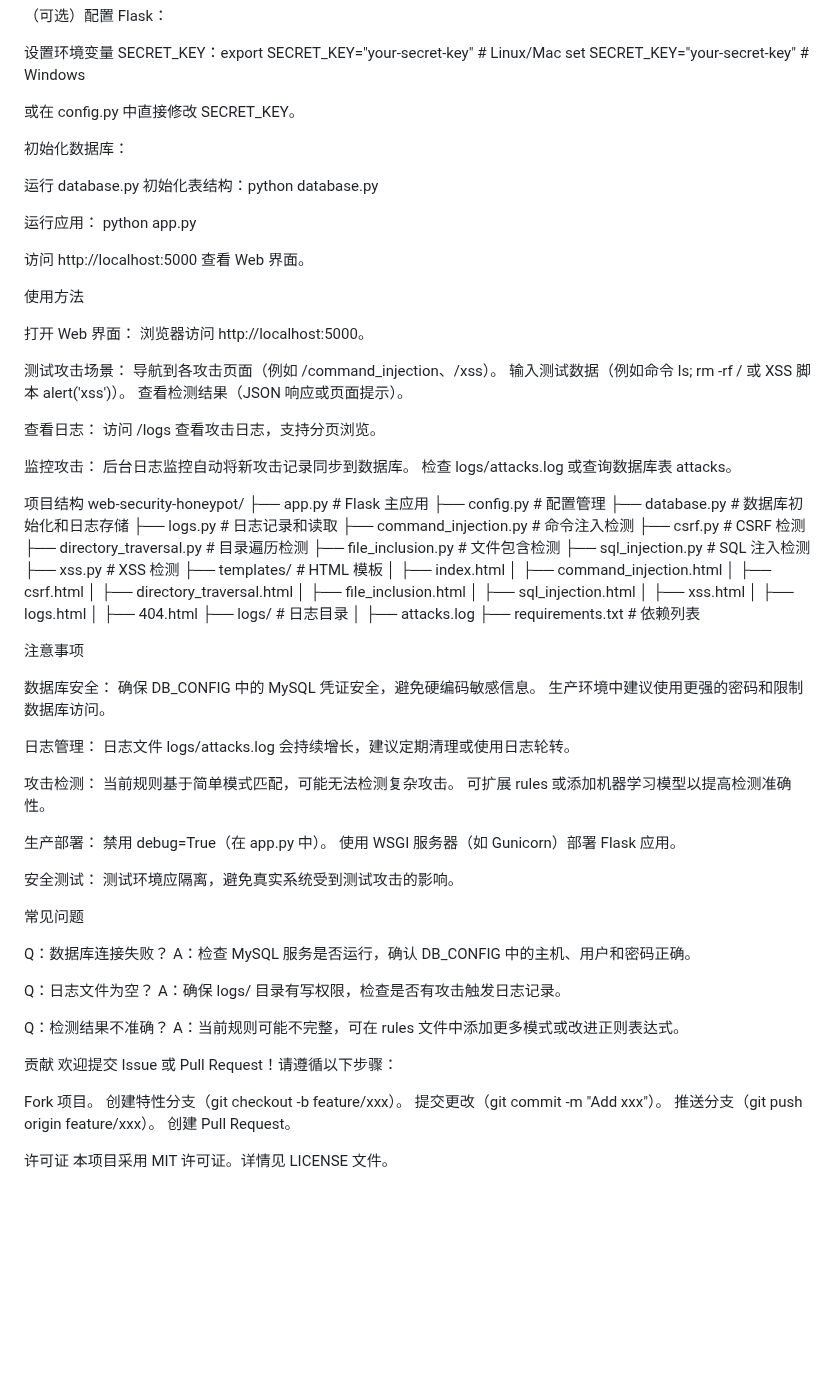
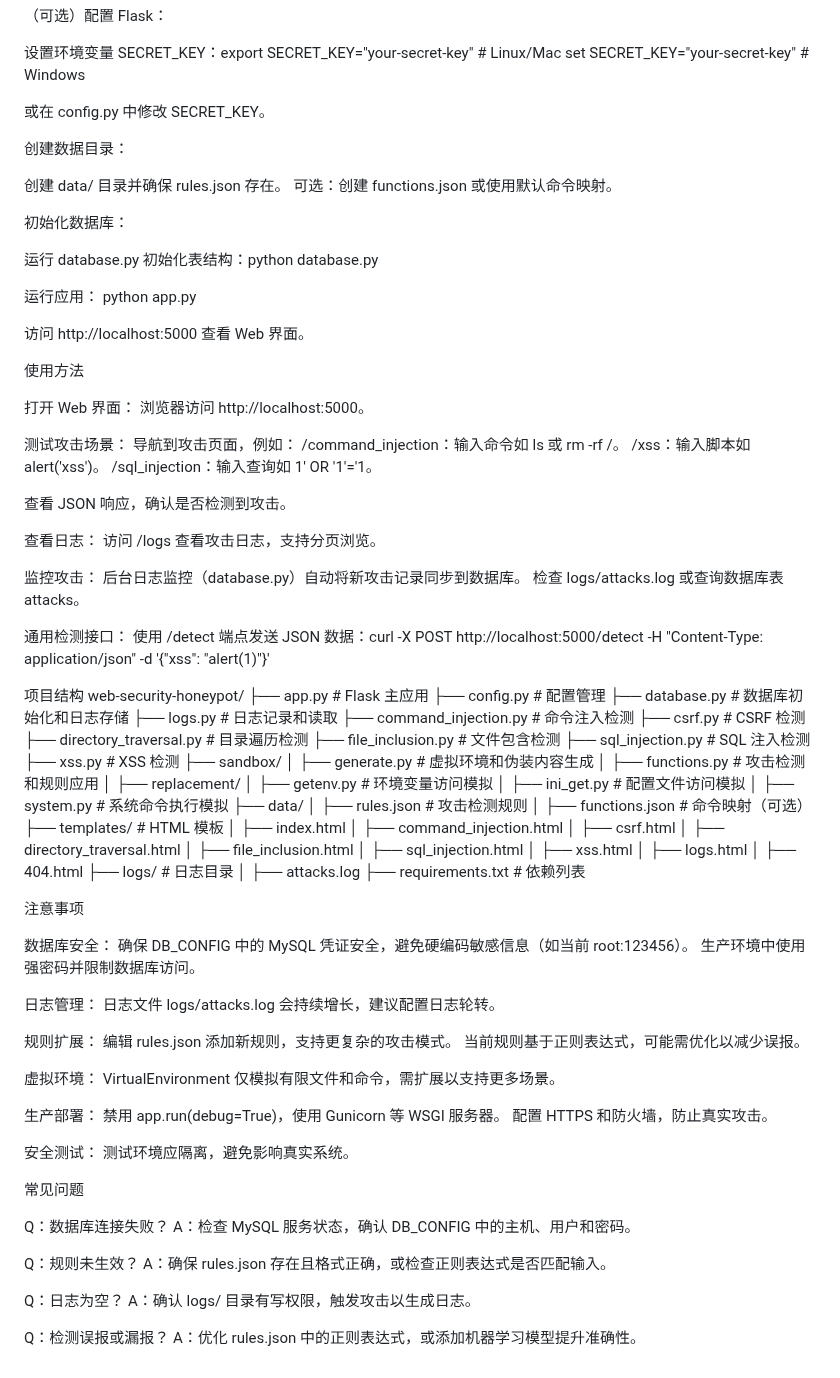
Before and after one commit to luckystarxzr/python_web_honeypot, a Markdown page: README.md, the part around one of its changes. GitHub-like rendering; blank space fills up the shorter version.

```diff
--- a/README.md
+++ b/README.md
@@ -111,7 +123,13 @@ mysql-connector-python==8.0.27
 set SECRET_KEY="your-secret-key"     # Windows
 
 
-或在 config.py 中直接修改 SECRET_KEY。
+或在 config.py 中修改 SECRET_KEY。
+
+
+创建数据目录：
+
+创建 data/ 目录并确保 rules.json 存在。
+可选：创建 functions.json 或使用默认命令映射。
 
 
 初始化数据库：
@@ -136,9 +154,13 @@ python app.py
 
 
 测试攻击场景：
-导航到各攻击页面（例如 /command_injection、/xss）。
-输入测试数据（例如命令 ls; rm -rf / 或 XSS 脚本 <script>alert('xss')</script>）。
-查看检测结果（JSON 响应或页面提示）。
+导航到攻击页面，例如：
+/command_injection：输入命令如 ls 或 rm -rf /。
+/xss：输入脚本如 <script>alert('xss')</script>。
+/sql_injection：输入查询如 1' OR '1'='1。
+
+
+查看 JSON 响应，确认是否检测到攻击。
 
 
 查看日志：
@@ -146,8 +168,14 @@ python app.py
 
 
 监控攻击：
-后台日志监控自动将新攻击记录同步到数据库。
+后台日志监控（database.py）自动将新攻击记录同步到数据库。
 检查 logs/attacks.log 或查询数据库表 attacks。
+
+
+通用检测接口：
+使用 /detect 端点发送 JSON 数据：curl -X POST http://localhost:5000/detect -H "Content-Type: application/json" -d '{"xss": "<script>alert(1)</script>"}'
+
+
 
 
 
@@ -163,6 +191,16 @@ web-security-honeypot/
 ├── file_inclusion.py        # 文件包含检测
 ├── sql_injection.py         # SQL 注入检测
 ├── xss.py                   # XSS 检测
+├── sandbox/
+│   ├── generate.py          # 虚拟环境和伪装内容生成
+│   ├── functions.py         # 攻击检测和规则应用
+│   ├── replacement/
+│       ├── getenv.py        # 环境变量访问模拟
+│       ├── ini_get.py       # 配置文件访问模拟
+│       ├── system.py        # 系统命令执行模拟
+├── data/
+│   ├── rules.json           # 攻击检测规则
+│   ├── functions.json       # 命令映射（可选）
 ├── templates/               # HTML 模板
 │   ├── index.html
 │   ├── command_injection.html
@@ -180,52 +218,46 @@ web-security-honeypot/
 注意事项
 
 数据库安全：
-确保 DB_CONFIG 中的 MySQL 凭证安全，避免硬编码敏感信息。
-生产环境中建议使用更强的密码和限制数据库访问。
+确保 DB_CONFIG 中的 MySQL 凭证安全，避免硬编码敏感信息（如当前 root:123456）。
+生产环境中使用强密码并限制数据库访问。
 
 
 日志管理：
-日志文件 logs/attacks.log 会持续增长，建议定期清理或使用日志轮转。
+日志文件 logs/attacks.log 会持续增长，建议配置日志轮转。
 
 
-攻击检测：
-当前规则基于简单模式匹配，可能无法检测复杂攻击。
-可扩展 rules 或添加机器学习模型以提高检测准确性。
+规则扩展：
+编辑 rules.json 添加新规则，支持更复杂的攻击模式。
+当前规则基于正则表达式，可能需优化以减少误报。
+
+
+虚拟环境：
+VirtualEnvironment 仅模拟有限文件和命令，需扩展以支持更多场景。
 
 
 生产部署：
-禁用 debug=True（在 app.py 中）。
-使用 WSGI 服务器（如 Gunicorn）部署 Flask 应用。
+禁用 app.run(debug=True)，使用 Gunicorn 等 WSGI 服务器。
+配置 HTTPS 和防火墙，防止真实攻击。
 
 
 安全测试：
-测试环境应隔离，避免真实系统受到测试攻击的影响。
+测试环境应隔离，避免影响真实系统。
 
 
 
 常见问题
 
 Q：数据库连接失败？
-A：检查 MySQL 服务是否运行，确认 DB_CONFIG 中的主机、用户和密码正确。
+A：检查 MySQL 服务状态，确认 DB_CONFIG 中的主机、用户和密码。
 
 
-Q：日志文件为空？
-A：确保 logs/ 目录有写权限，检查是否有攻击触发日志记录。
+Q：规则未生效？
+A：确保 rules.json 存在且格式正确，或检查正则表达式是否匹配输入。
 
 
-Q：检测结果不准确？
-A：当前规则可能不完整，可在 rules 文件中添加更多模式或改进正则表达式。
+Q：日志为空？
+A：确认 logs/ 目录有写权限，触发攻击以生成日志。
 
 
-
-贡献
-欢迎提交 Issue 或 Pull Request！请遵循以下步骤：
-
-Fork 项目。
-创建特性分支（git checkout -b feature/xxx）。
-提交更改（git commit -m "Add xxx"）。
-推送分支（git push origin feature/xxx）。
-创建 Pull Request。
-
-许可证
-本项目采用 MIT 许可证。详情见 LICENSE 文件。
+Q：检测误报或漏报？
+A：优化 rules.json 中的正则表达式，或添加机器学习模型提升准确性。
```
Also changed, not shown: other parts of README.md (+24 -12 lines).
